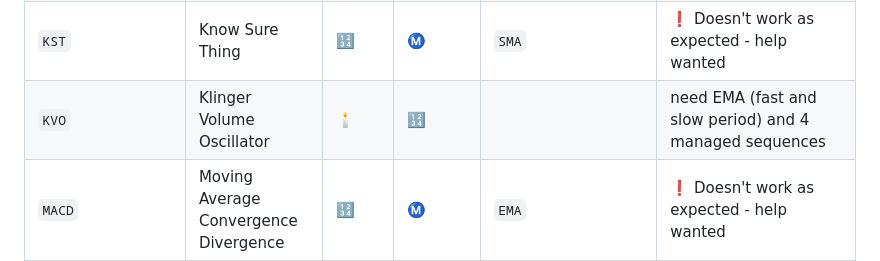
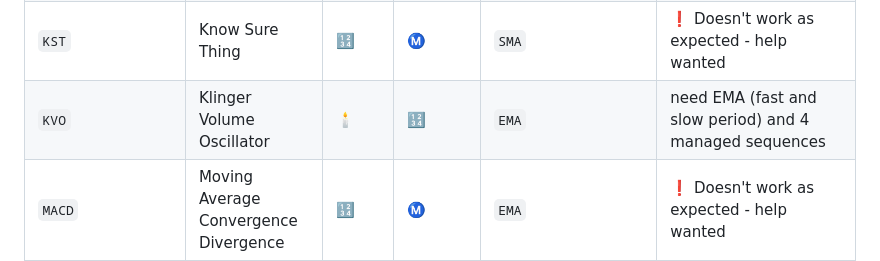
Before and after one commit to femtotrader/OnlineTechnicalIndicators.jl, a Markdown page: README.md, the part around the change. GitHub-like rendering.

```diff
--- a/README.md
+++ b/README.md
@@ -48,7 +48,7 @@ See [tests](test/)
 | `KAMA` | Kaufman's Adaptive Moving Average | :1234: | :1234: | `CircBuff` | :heavy_exclamation_mark: Doesn't work as expected - help wanted
 | `KeltnerChannels` | Keltner Channels | :candle:  | :m: | `ATR`, `EMA` (+ValueExtractor?) | :heavy_check_mark:
 | `KST` | Know Sure Thing | :1234: | :m: | `SMA` | :heavy_exclamation_mark: Doesn't work as expected - help wanted
-| `KVO` | Klinger Volume Oscillator | :candle: | :1234: |  | need EMA (fast and slow period) and 4 managed sequences
+| `KVO` | Klinger Volume Oscillator | :candle: | :1234: | `EMA` | need EMA (fast and slow period) and 4 managed sequences
 | `MACD` | Moving Average Convergence Divergence | :1234: | :m: | `EMA` | :heavy_exclamation_mark: Doesn't work as expected - help wanted
 | `MassIndex` | Mass Index | :candle: | :1234: | `EMA`, `CircBuff` | :heavy_check_mark:
 | `McGinleyDynamic` | McGinley Dynamic | :1234: | :1234: |  | should be easy to implement by following reference implementation (but [why are they print statements](https://github.com/nardew/talipp/issues/83)?) :question: tests are also missing in reference implementation
```
